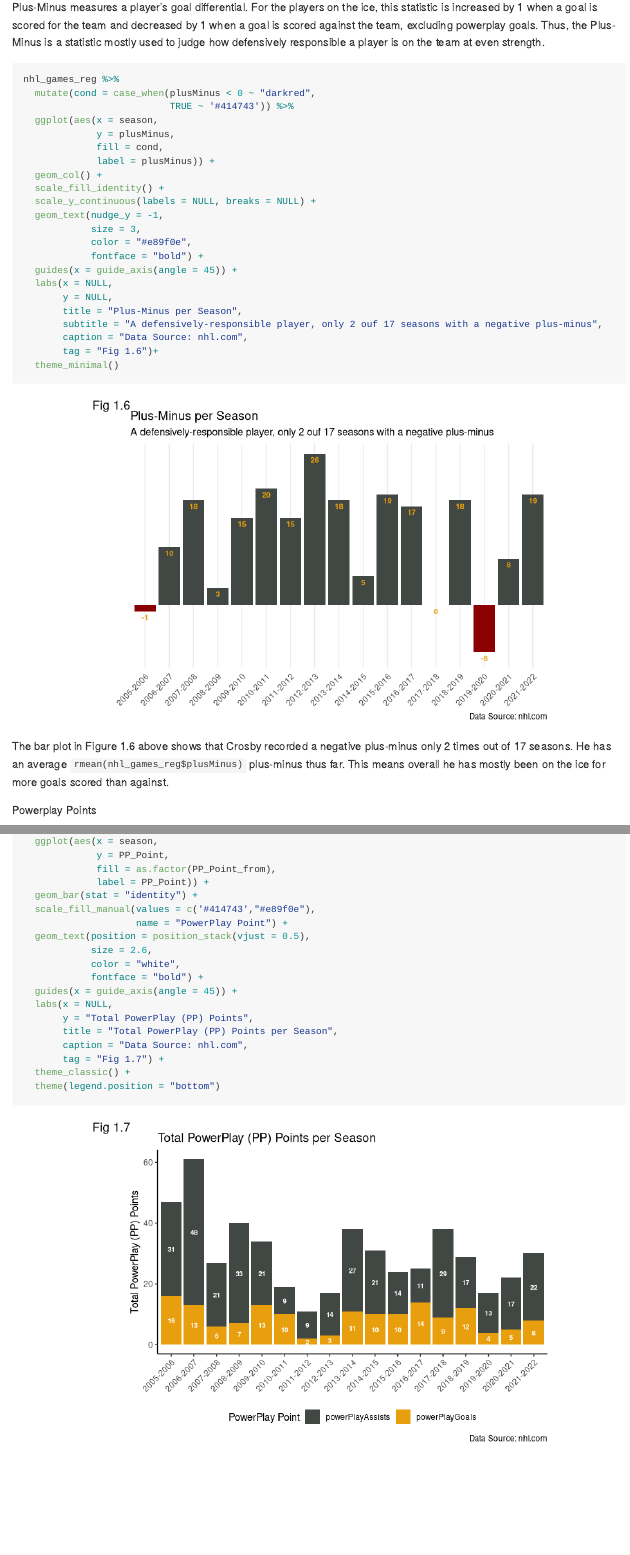
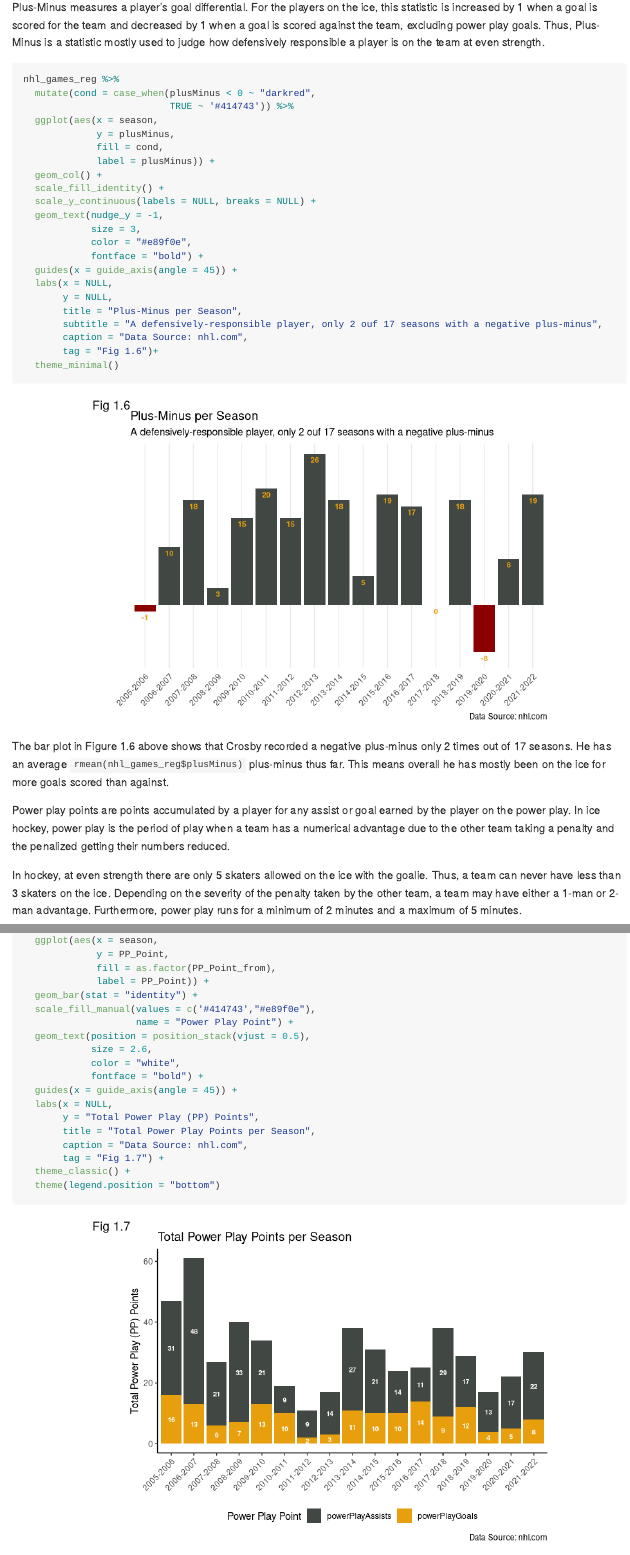
Before and after one commit to Saheba-T/Sidney_Crosby, an R Markdown document (scripts/data_analysis.Rmd): the page in a window 1100 px wide, from 7100 px down, and a second part further down, joined at a grey line. Rendered offline with R 4.5, knitr and Pandoc, with nearby package versions.

Commit message:
Added description for power play points and how power play works

````diff
--- a/scripts/data_analysis.Rmd
+++ b/scripts/data_analysis.Rmd
@@ -198,7 +198,7 @@ ggplot(data = nhl_games_reg) +
 The lowest faceoff percentage he recorded was 45.49% during his first season. He has considerably improved since and posted an average faceoff win percentage of `rmean(tail(nhl_games_reg$faceOffPct,16))`%. After the 2005-2006 season, his faceoff percentage has gone up and down but mostly stayed over 50%.
 
 
-Plus-Minus measures a player's goal differential. For the players on the ice, this statistic is increased by 1 when a goal is scored for the team and decreased by 1 when a goal is scored against the team, excluding powerplay goals. Thus, the Plus-Minus is a statistic mostly used to judge how defensively responsible a player is on the team at even strength.
+Plus-Minus measures a player's goal differential. For the players on the ice, this statistic is increased by 1 when a goal is scored for the team and decreased by 1 when a goal is scored against the team, excluding power play goals. Thus, Plus-Minus is a statistic mostly used to judge how defensively responsible a player is on the team at even strength.
 
 ```{r fig.align='center'}
 nhl_games_reg %>%
@@ -228,7 +228,9 @@ nhl_games_reg %>%
 The bar plot in Figure 1.6 above shows that Crosby recorded a negative plus-minus only 2 times out of 17 seasons. He has an average `rmean(nhl_games_reg$plusMinus)` plus-minus thus far. This means overall he has mostly been on the ice for more goals scored than against.
 
 
-Powerplay Points
+Power play points are points accumulated by a player for any assist or goal earned by the player on the power play. In ice hockey, power play is the period of play when a team has a numerical advantage due to the other team taking a penalty and the penalized getting their numbers reduced.
+
+In hockey, at even strength there are only 5 skaters allowed on the ice with the goalie. Thus, a team can never have less than 3 skaters on the ice. Depending on the severity of the penalty taken by the other team, a team may have either a 1-man or 2-man advantage. Furthermore, power play runs for a minimum of 2 minutes and a maximum of 5 minutes.
 
 ```{r fig.align='center'}
 nhl_games_reg %>%
@@ -242,15 +244,15 @@ nhl_games_reg %>%
              label = PP_Point)) +
   geom_bar(stat = "identity") +
   scale_fill_manual(values = c('#414743',"#e89f0e"),
-                    name = "PowerPlay Point") +
+                    name = "Power Play Point") +
   geom_text(position = position_stack(vjust = 0.5),
             size = 2.6,
             color = "white",
             fontface = "bold") +
   guides(x = guide_axis(angle = 45)) +
   labs(x = NULL,
-       y = "Total PowerPlay (PP) Points",
-       title = "Total PowerPlay (PP) Points per Season",
+       y = "Total Power Play (PP) Points",
+       title = "Total Power Play Points per Season",
        caption = "Data Source: nhl.com",
        tag = "Fig 1.7") +
   theme_classic() +
````
